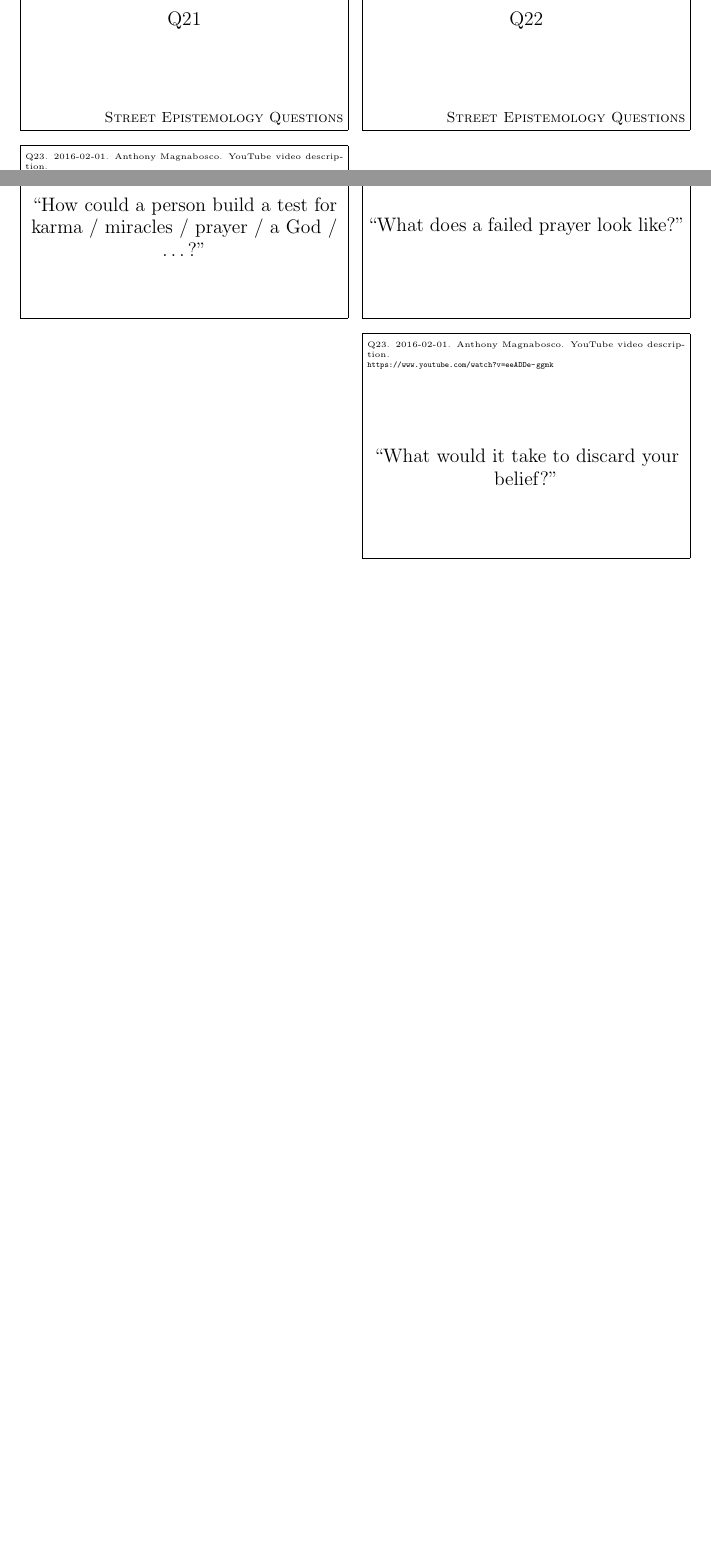
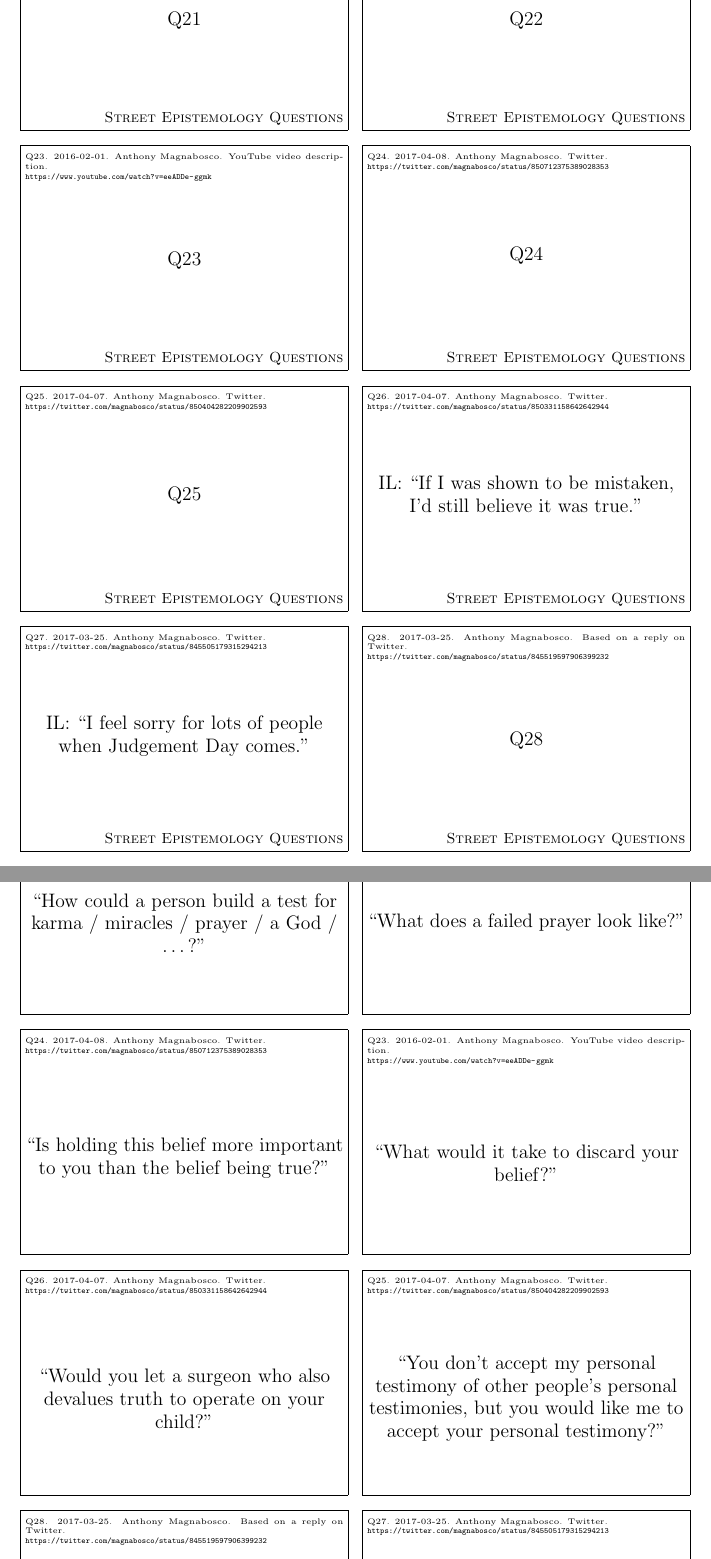
Before and after one commit to lumpiluk/sequestions, a LaTeX document (flashcards_5x2-on-a4paper.tex, which reads src/templates/5x2-on-a4paper.cfg): two parts of pages 5 and 6 of 6, joined at a grey line, cut so that both start at the same text, the shorter picture padded with empty space. Compiled offline with pdfLaTeX.

Commit message:
Added more questions from Twitter.

```diff
--- a/flashcards_5x2-on-a4paper.tex
+++ b/flashcards_5x2-on-a4paper.tex
@@ -760,3 +760,123 @@
 \enquote{What would it take to discard your belief?}            \end{center}
             \vspace{\fill}
         \end{flashcard}
+        \renewcommand{\myheader}{
+            \normalfont % override the default bold font
+            \begin{tiny}
+                Q24.
+                2017-04-08.
+                Anthony Magnabosco.
+                    Twitter.
+                    \\
+                    \url{ https://twitter.com/magnabosco/status/850712375389028353 }
+                \par
+            \end{tiny}
+        }
+        \begin{flashcard}{
+            % card front
+            \myheader
+            \vspace{\fill}
+            \begin{center}
+                \large
+                    Q24
+            \end{center}
+            \vspace{\fill}
+            \myfooter
+            \vspace{-1.4ex}
+        }
+            % card back
+            \myheader
+            \vspace{\fill}
+            \begin{center}
+                \large
+\enquote{Is holding this belief more important to you than the belief being true?}            \end{center}
+            \vspace{\fill}
+        \end{flashcard}
+        \renewcommand{\myheader}{
+            \normalfont % override the default bold font
+            \begin{tiny}
+                Q25.
+                2017-04-07.
+                Anthony Magnabosco.
+                    Twitter.
+                    \\
+                    \url{ https://twitter.com/magnabosco/status/850404282209902593 }
+                \par
+            \end{tiny}
+        }
+        \begin{flashcard}{
+            % card front
+            \myheader
+            \vspace{\fill}
+            \begin{center}
+                \large
+                    Q25
+            \end{center}
+            \vspace{\fill}
+            \myfooter
+            \vspace{-1.4ex}
+        }
+            % card back
+            \myheader
+            \vspace{\fill}
+            \begin{center}
+                \large
+\enquote{You don't accept my personal testimony of other people's personal testimonies, but you would like me to accept your personal testimony?}            \end{center}
+            \vspace{\fill}
+        \end{flashcard}
+        \renewcommand{\myheader}{
+            \normalfont % override the default bold font
+            \begin{tiny}
+                Q26.
+                2017-04-07.
+                Anthony Magnabosco.
+                    Twitter.
+                    \\
+                    \url{ https://twitter.com/magnabosco/status/850331158642642944 }
+                \par
+            \end{tiny}
+        }
+        \begin{flashcard}{
+            % card front
+            \myheader
+            \vspace{\fill}
+            \begin{center}
+                \large
+                    IL: \enquote{If I was shown to be mistaken, I'd still believe it was true.}            \end{center}
+            \vspace{\fill}
+            \myfooter
+            \vspace{-1.4ex}
+        }
+            % card back
+            \myheader
+            \vspace{\fill}
+            \begin{center}
+                \large
+\enquote{Would you let a surgeon who also devalues truth to operate on your child?}            \end{center}
+            \vspace{\fill}
+        \end{flashcard}
+        \renewcommand{\myheader}{
+            \normalfont % override the default bold font
+            \begin{tiny}
+                Q27.
+                2017-03-25.
+                Anthony Magnabosco.
+                    Twitter.
+                    \\
+                    \url{ https://twitter.com/magnabosco/status/845505179315294213 }
+                \par
+            \end{tiny}
+        }
+        \begin{flashcard}{
+            % card front
+            \myheader
+            \vspace{\fill}
+            \begin{center}
+                \large
+                    IL: \enquote{I feel sorry for lots of people when Judgement Day comes.}            \end{center}
+            \vspace{\fill}
+            \myfooter
+            \vspace{-1.4ex}
+        }
+            % card back
+            \myheader
@@ -762,0 +887,28 @@
+            \vspace{\fill}
+        \end{flashcard}
+        \renewcommand{\myheader}{
+            \normalfont % override the default bold font
+            \begin{tiny}
+                Q28.
+                2017-03-25.
+                Anthony Magnabosco.
+                    Based on a reply on Twitter.
+                    \\
+                    \url{ https://twitter.com/magnabosco/status/845519597906399232 }
+                \par
+            \end{tiny}
+        }
+        \begin{flashcard}{
+            % card front
+            \myheader
+            \vspace{\fill}
+            \begin{center}
+                \large
+                    Q28
+            \end{center}
+            \vspace{\fill}
+            \myfooter
+            \vspace{-1.4ex}
+        }
+            % card back
+            \myheader
@@ -763,2 +919,4 @@
+            \vspace{\fill}
+        \end{flashcard}
 
 \end{document}
--- a/src/templates/5x2-on-a4paper.cfg
+++ b/src/templates/5x2-on-a4paper.cfg
@@ -1,5 +1,5 @@
 \NeedsTeXFormat{LaTeX2e}[1996/12/01]
-\ProvidesFile{cards.cfg}
+\ProvidesFile{5x2-on-a4paper.cfg}
 \newcommand{\cardpapermode}{portrait}
 \newcommand{\cardpaper}{a4paper} % was "letterpaper" before
 \newcommand{\cardrows}{5}
```
Also changed, not shown: se_questions.md (+9 -0 lines), se_questions.yaml (+37 -0 lines), Readme.md, flashcards_5x2-on-a4paper.pdf, flashcards_5x2-on-a4paper.tex (8 more changed lines), 1 other file.
